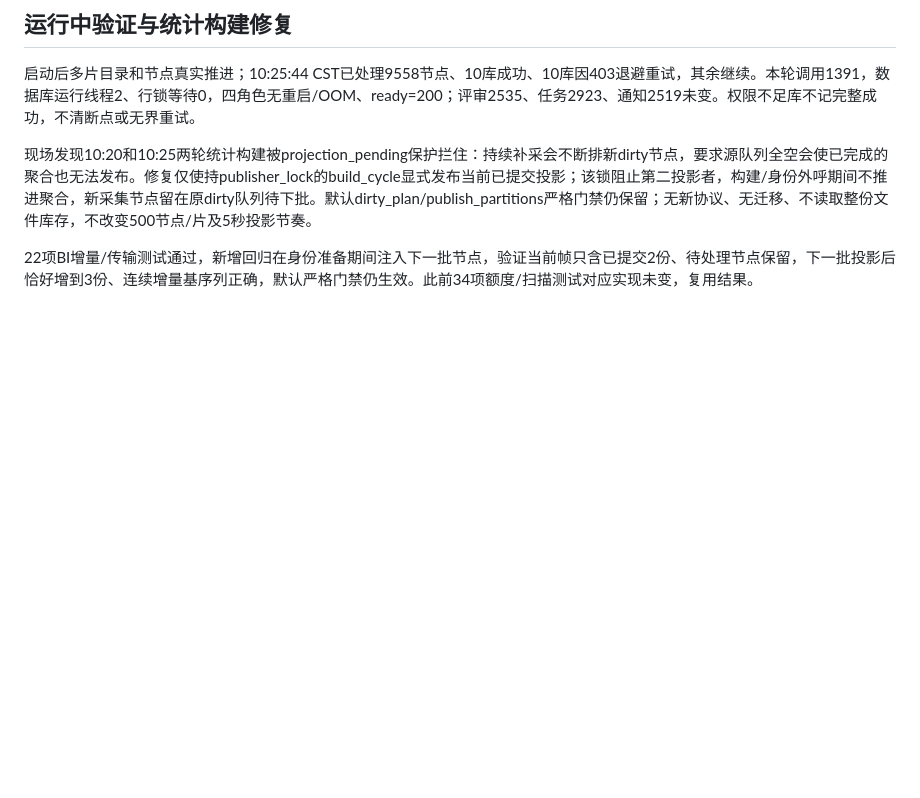
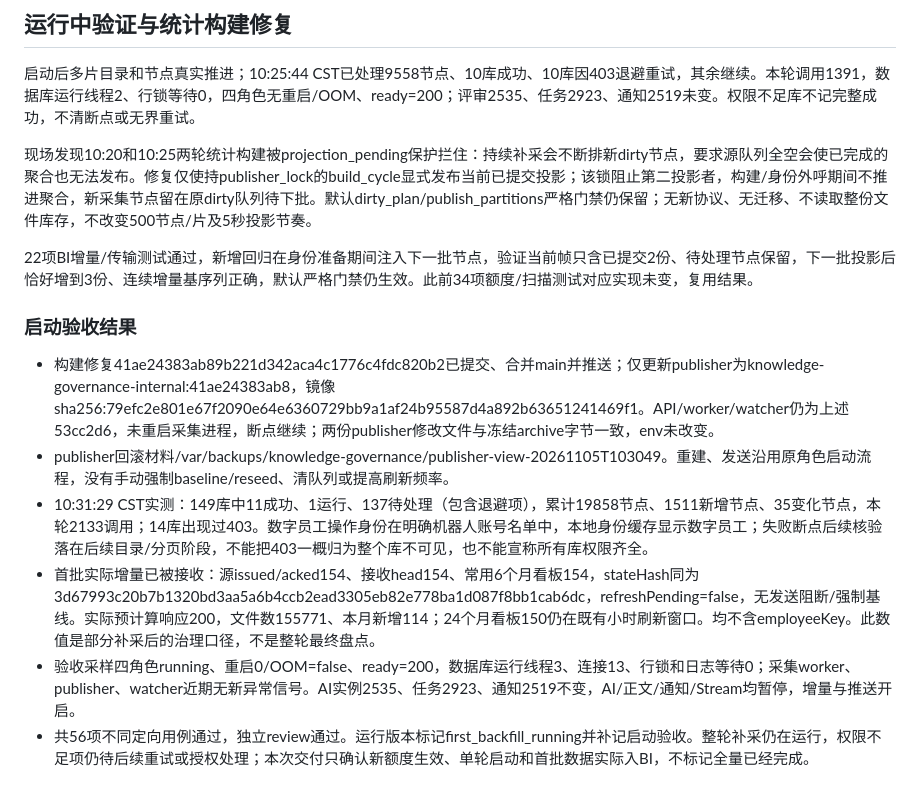
Before and after one commit to Max0314/dingtalk_knowledge_governance, a Markdown page: docs/reviews/2026-11-05-first-full-backfill.md, the part around the change. Drawn GitHub-style; blank space fills up the shorter version.

Commit message:
docs: record first backfill startup and live BI verification

```diff
--- a/docs/reviews/2026-11-05-first-full-backfill.md
+++ b/docs/reviews/2026-11-05-first-full-backfill.md
@@ -34,3 +34,12 @@ bi_center应用服务器磁盘与数据库位置检查沿用[额度修复验收]
 现场发现10:20和10:25两轮统计构建被projection_pending保护拦住：持续补采会不断排新dirty节点，要求源队列全空会使已完成的聚合也无法发布。修复仅使持publisher_lock的build_cycle显式发布当前已提交投影；该锁阻止第二投影者，构建/身份外呼期间不推进聚合，新采集节点留在原dirty队列待下批。默认dirty_plan/publish_partitions严格门禁仍保留；无新协议、无迁移、不读取整份文件库存，不改变500节点/片及5秒投影节奏。
 
 22项BI增量/传输测试通过，新增回归在身份准备期间注入下一批节点，验证当前帧只含已提交2份、待处理节点保留，下一批投影后恰好增到3份、连续增量基序列正确，默认严格门禁仍生效。此前34项额度/扫描测试对应实现未变，复用结果。
+
+### 启动验收结果
+
+- 构建修复41ae24383ab89b221d342aca4c1776c4fdc820b2已提交、合并main并推送；仅更新publisher为knowledge-governance-internal:41ae24383ab8，镜像sha256:79efc2e801e67f2090e64e6360729bb9a1af24b95587d4a892b63651241469f1。API/worker/watcher仍为上述53cc2d6，未重启采集进程，断点继续；两份publisher修改文件与冻结archive字节一致，env未改变。
+- publisher回滚材料/var/backups/knowledge-governance/publisher-view-20261105T103049。重建、发送沿用原角色启动流程，没有手动强制baseline/reseed、清队列或提高刷新频率。
+- 10:31:29 CST实测：149库中11成功、1运行、137待处理（包含退避项），累计19858节点、1511新增节点、35变化节点，本轮2133调用；14库出现过403。数字员工操作身份在明确机器人账号名单中，本地身份缓存显示数字员工；失败断点后续核验落在后续目录/分页阶段，不能把403一概归为整个库不可见，也不能宣称所有库权限齐全。
+- 首批实际增量已被接收：源issued/acked154、接收head154、常用6个月看板154，stateHash同为3d67993c20b7b1320bd3aa5a6b4ccb2ead3305eb82e778ba1d087f8bb1cab6dc，refreshPending=false，无发送阻断/强制基线。实际预计算响应200，文件数155771、本月新增114；24个月看板150仍在既有小时刷新窗口。均不含employeeKey。此数值是部分补采后的治理口径，不是整轮最终盘点。
+- 验收采样四角色running、重启0/OOM=false、ready=200，数据库运行线程3、连接13、行锁和日志等待0；采集worker、publisher、watcher近期无新异常信号。AI实例2535、任务2923、通知2519不变，AI/正文/通知/Stream均暂停，增量与推送开启。
+- 共56项不同定向用例通过，独立review通过。运行版本标记first_backfill_running并补记启动验收。整轮补采仍在运行，权限不足项仍待后续重试或授权处理；本次交付只确认新额度生效、单轮启动和首批数据实际入BI，不标记全量已经完成。
```
